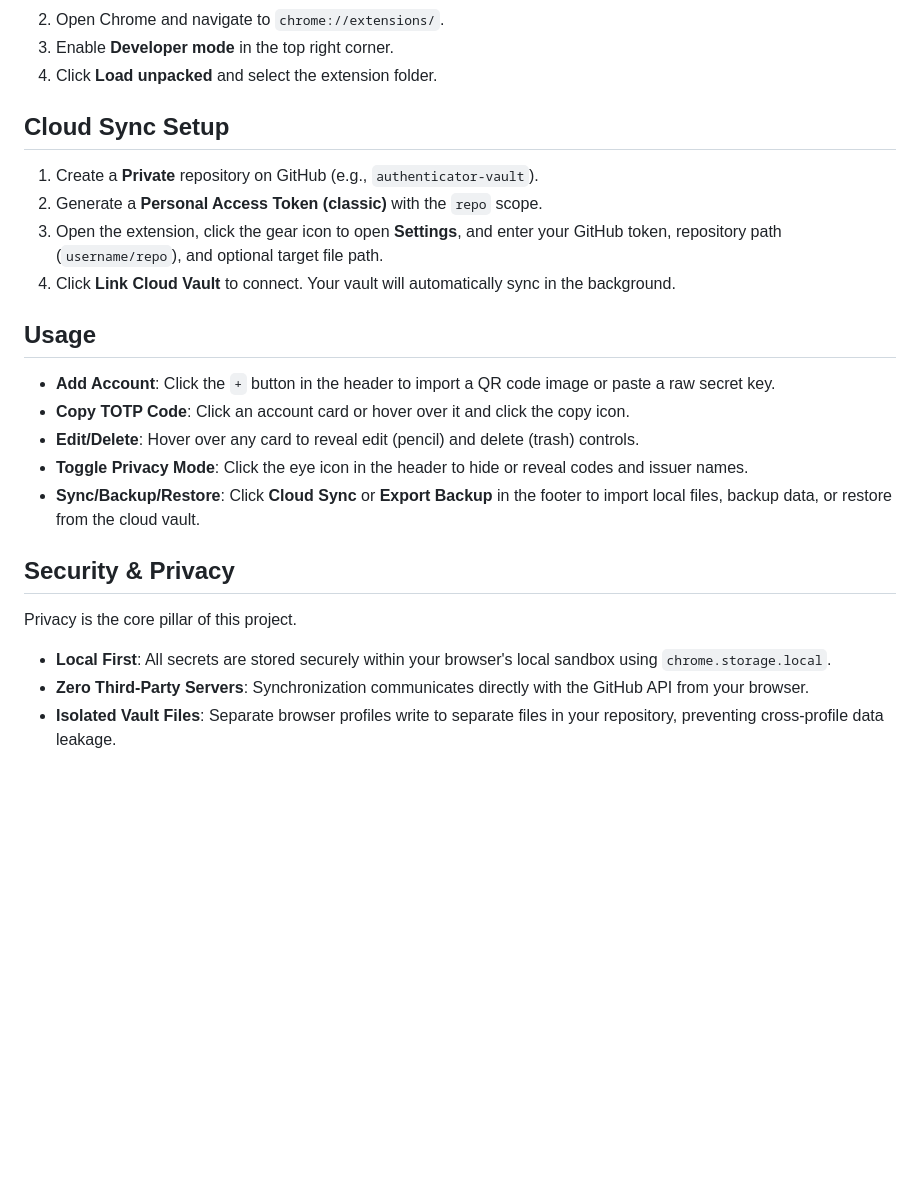
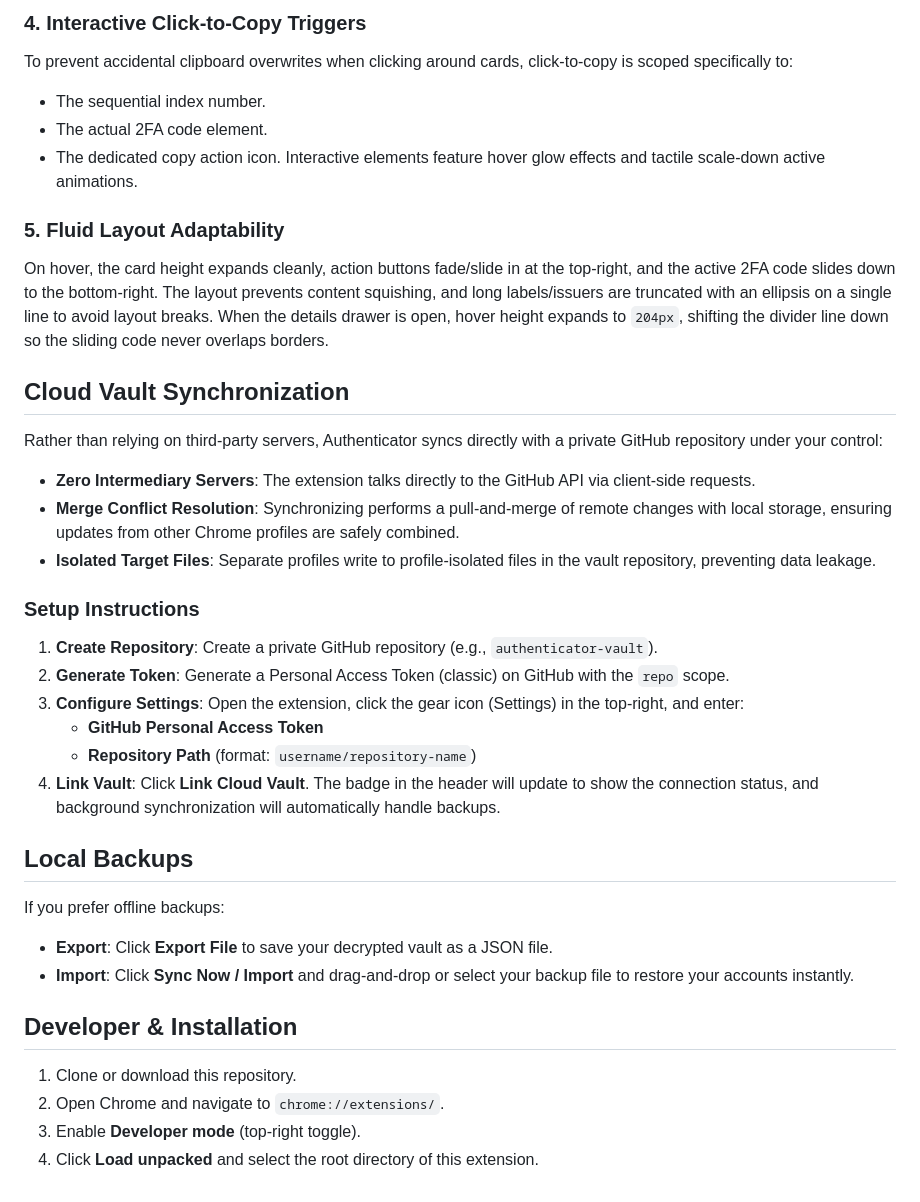
Before and after one commit to StealthMoud/authenticator, a Markdown page: README.md, the part around one of its changes. Drawn GitHub-style; blank space fills up the shorter version.

```diff
--- a/README.md
+++ b/README.md
@@ -25,25 +47,38 @@ A premium, secure, and beautiful Chrome extension for managing two-factor authen
+### 4. Interactive Click-to-Copy Triggers
+To prevent accidental clipboard overwrites when clicking around cards, click-to-copy is scoped specifically to:
+- The sequential index number.
+- The actual 2FA code element.
+- The dedicated copy action icon.
+Interactive elements feature hover glow effects and tactile scale-down active animations.
+
+### 5. Fluid Layout Adaptability
+On hover, the card height expands cleanly, action buttons fade/slide in at the top-right, and the active 2FA code slides down to the bottom-right. The layout prevents content squishing, and long labels/issuers are truncated with an ellipsis on a single line to avoid layout breaks. When the details drawer is open, hover height expands to `204px`, shifting the divider line down so the sliding code never overlaps borders.
+
+## Cloud Vault Synchronization
+
+Rather than relying on third-party servers, Authenticator syncs directly with a private GitHub repository under your control:
+- **Zero Intermediary Servers**: The extension talks directly to the GitHub API via client-side requests.
+- **Merge Conflict Resolution**: Synchronizing performs a pull-and-merge of remote changes with local storage, ensuring updates from other Chrome profiles are safely combined.
+- **Isolated Target Files**: Separate profiles write to profile-isolated files in the vault repository, preventing data leakage.
+
+### Setup Instructions
+
+1. **Create Repository**: Create a private GitHub repository (e.g., `authenticator-vault`).
+2. **Generate Token**: Generate a Personal Access Token (classic) on GitHub with the `repo` scope.
+3. **Configure Settings**: Open the extension, click the gear icon (Settings) in the top-right, and enter:
+   - **GitHub Personal Access Token**
+   - **Repository Path** (format: `username/repository-name`)
+4. **Link Vault**: Click **Link Cloud Vault**. The badge in the header will update to show the connection status, and background synchronization will automatically handle backups.
+
+## Local Backups
+
+If you prefer offline backups:
+- **Export**: Click **Export File** to save your decrypted vault as a JSON file.
+- **Import**: Click **Sync Now / Import** and drag-and-drop or select your backup file to restore your accounts instantly.
+
+## Developer & Installation
+
+1. Clone or download this repository.
 2. Open Chrome and navigate to `chrome://extensions/`.
-3. Enable **Developer mode** in the top right corner.
-4. Click **Load unpacked** and select the extension folder.
-
-## Cloud Sync Setup
-
-1. Create a **Private** repository on GitHub (e.g., `authenticator-vault`).
-2. Generate a **Personal Access Token (classic)** with the `repo` scope.
-3. Open the extension, click the gear icon to open **Settings**, and enter your GitHub token, repository path (`username/repo`), and optional target file path.
-4. Click **Link Cloud Vault** to connect. Your vault will automatically sync in the background.
-
-## Usage
-
-- **Add Account**: Click the `+` button in the header to import a QR code image or paste a raw secret key.
-- **Copy TOTP Code**: Click an account card or hover over it and click the copy icon.
-- **Edit/Delete**: Hover over any card to reveal edit (pencil) and delete (trash) controls.
-- **Toggle Privacy Mode**: Click the eye icon in the header to hide or reveal codes and issuer names.
-- **Sync/Backup/Restore**: Click **Cloud Sync** or **Export Backup** in the footer to import local files, backup data, or restore from the cloud vault.
-
-## Security & Privacy
-
-Privacy is the core pillar of this project.
-- **Local First**: All secrets are stored securely within your browser's local sandbox using `chrome.storage.local`.
-- **Zero Third-Party Servers**: Synchronization communicates directly with the GitHub API from your browser.
-- **Isolated Vault Files**: Separate browser profiles write to separate files in your repository, preventing cross-profile data leakage.
+3. Enable **Developer mode** (top-right toggle).
+4. Click **Load unpacked** and select the root directory of this extension.
```
Also changed, not shown: other parts of README.md (+40 -18 lines), screenshots/details_drawer.png (added), screenshots/expanded_hover.png (added), screenshots/hover_state.png (added), screenshots/main_view.png (added).
